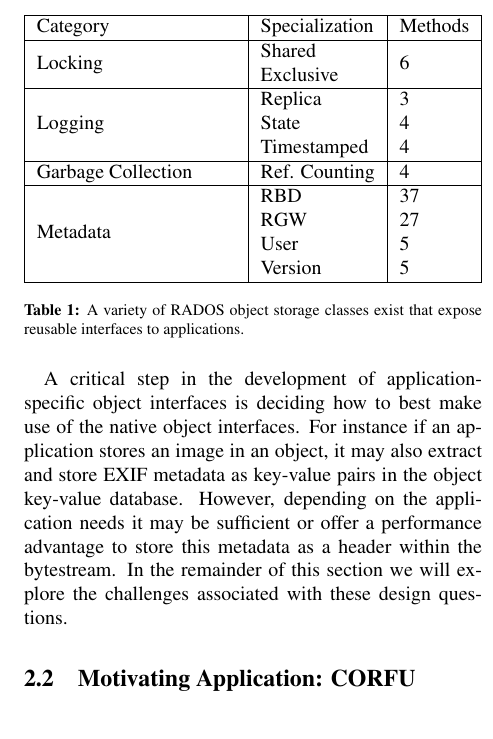
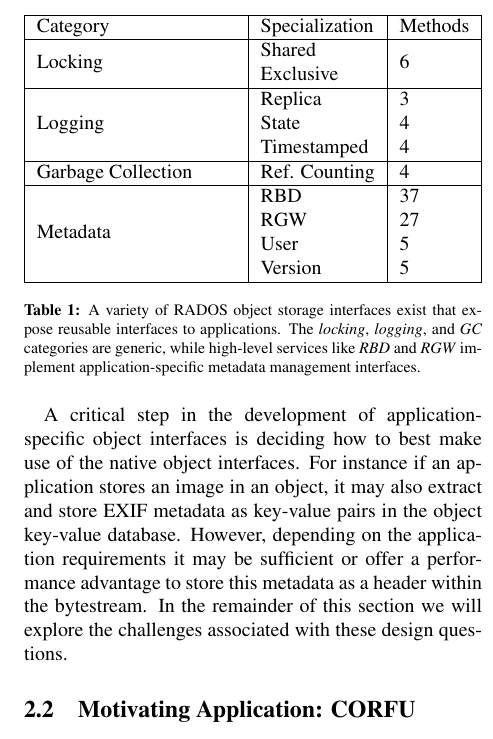
Before and after one commit to michaelsevilla/zlog-popper, a LaTeX paper (paper.tex): part of one column of page 3 of 13, cut so that both start at the same text. Compiled offline with pdfLaTeX.

Commit message:
cap update
Signed-off-by: Noah Watkins <noahwatkins@gmail.com>

```diff
--- a/paper.tex
+++ b/paper.tex
@@ -286,8 +286,10 @@ Garbage Collection & Ref. Counting & 4 \\ \hline
  & User & 5 \\
  & Version & 5 \\ \hline
 \end{tabularx}
-\caption{A variety of RADOS object storage classes exist that expose reusable
-interfaces to applications.}
+\caption{A variety of RADOS object storage interfaces exist that expose reusable
+    interfaces to applications. The \emph{locking}, \emph{logging}, and
+    \emph{GC} categories are generic, while high-level services like \emph{RBD} and
+    \emph{RGW} implement application-specific metadata management interfaces.}
 \label{tab:objclass-cats}
 \end{table}
 
@@ -295,7 +297,7 @@ A critical step in the development of application-specific object interfaces
 is deciding how to best make use of the native object interfaces. For instance
 if an application stores an image in an object, it may also extract and store
 EXIF metadata as key-value pairs in the object key-value database.  However,
-depending on the application needs it may be sufficient or offer a performance
+depending on the application requirements it may be sufficient or offer a performance
 advantage to store this metadata as a header within the bytestream. In the remainder
 of this section we will explore the challenges associated with these design questions.
 
```
